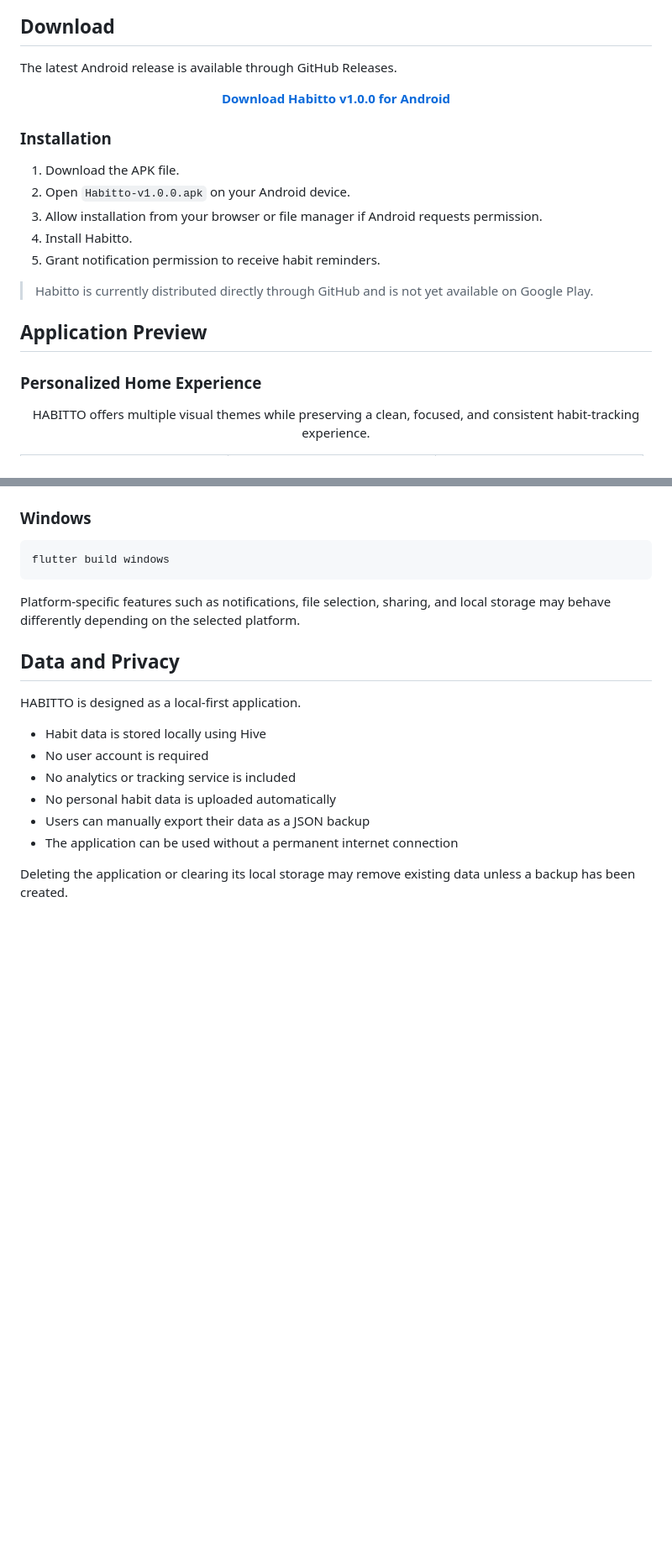
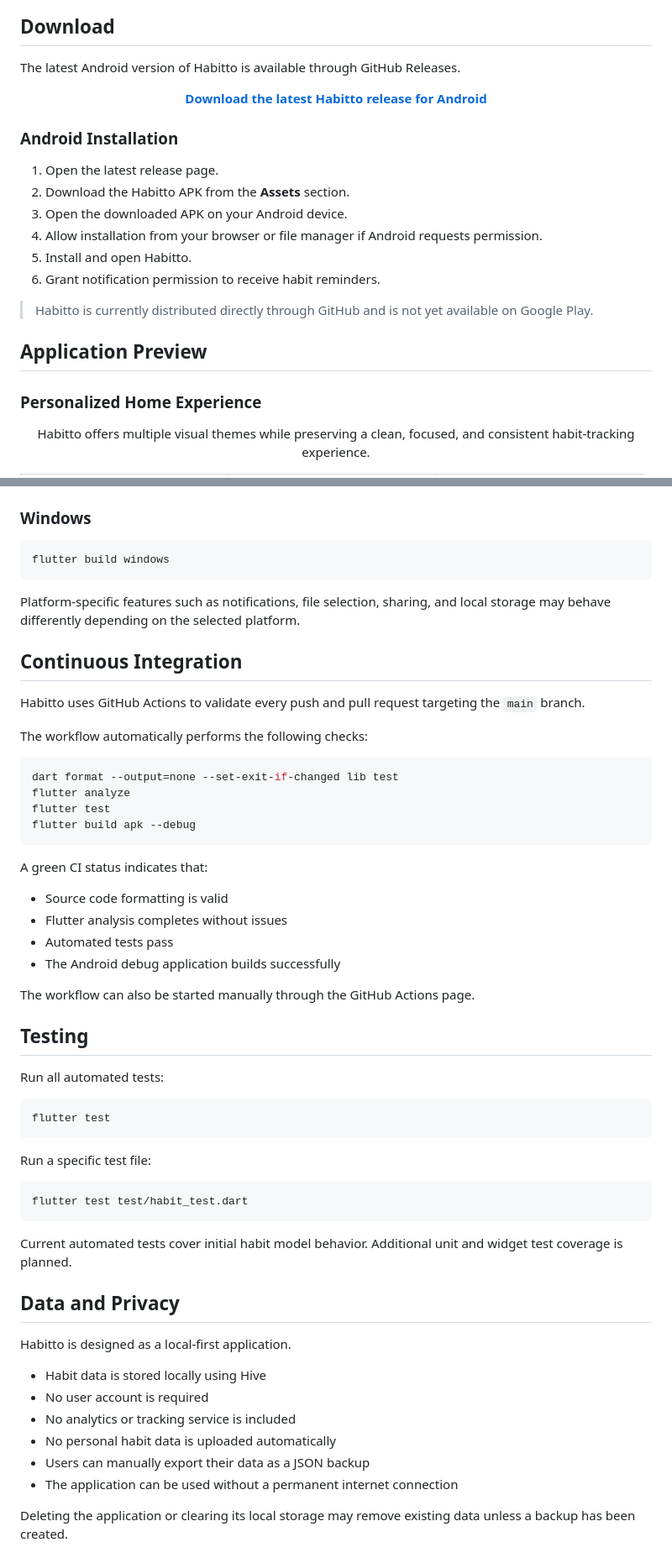
Before and after one commit to kagankurubas/habit-tracker, a Markdown page: README.md, 2 parts joined by grey strips. Shown at 84% size. Drawn GitHub-style; blank space fills up the shorter version.

Commit message:
docs: add CI status and update project documentation

````diff
--- a/README.md
+++ b/README.md
@@ -52,21 +76,22 @@ The application stores its data locally using Hive, providing a fast, offline-fi
 
 ## Download
 
-The latest Android release is available through GitHub Releases.
+The latest Android version of Habitto is available through GitHub Releases.
 
 <p align="center">
-  <a href="https://github.com/kagankurubas/habitto/releases/download/v1.0.0/Habitto-v1.0.0.apk">
-    <strong>Download Habitto v1.0.0 for Android</strong>
+  <a href="https://github.com/kagankurubas/habitto/releases/latest">
+    <strong>Download the latest Habitto release for Android</strong>
   </a>
 </p>
 
-### Installation
+### Android Installation
 
-1. Download the APK file.
-2. Open `Habitto-v1.0.0.apk` on your Android device.
-3. Allow installation from your browser or file manager if Android requests permission.
-4. Install Habitto.
-5. Grant notification permission to receive habit reminders.
+1. Open the latest release page.
+2. Download the Habitto APK from the **Assets** section.
+3. Open the downloaded APK on your Android device.
+4. Allow installation from your browser or file manager if Android requests permission.
+5. Install and open Habitto.
+6. Grant notification permission to receive habit reminders.
 
 > Habitto is currently distributed directly through GitHub and is not yet
 > available on Google Play.
@@ -76,7 +101,8 @@ The latest Android release is available through GitHub Releases.
 ### Personalized Home Experience
 
 <p align="center">
-  HABITTO offers multiple visual themes while preserving a clean, focused, and consistent habit-tracking experience.
+  Habitto offers multiple visual themes while preserving a clean,
+  focused, and consistent habit-tracking experience.
 </p>
 
 <table align="center">
@@ -336,9 +399,47 @@ flutter build windows
 
 Platform-specific features such as notifications, file selection, sharing, and local storage may behave differently depending on the selected platform.
 
+## Continuous Integration
+
+Habitto uses GitHub Actions to validate every push and pull request targeting the `main` branch.
+
+The workflow automatically performs the following checks:
+
+```bash
+dart format --output=none --set-exit-if-changed lib test
+flutter analyze
+flutter test
+flutter build apk --debug
+```
+
+A green CI status indicates that:
+
+- Source code formatting is valid
+- Flutter analysis completes without issues
+- Automated tests pass
+- The Android debug application builds successfully
+
+The workflow can also be started manually through the GitHub Actions page.
+
+## Testing
+
+Run all automated tests:
+
+```bash
+flutter test
+```
+
+Run a specific test file:
+
+```bash
+flutter test test/habit_test.dart
+```
+
+Current automated tests cover initial habit model behavior. Additional unit and widget test coverage is planned.
+
 ## Data and Privacy
 
-HABITTO is designed as a local-first application.
+Habitto is designed as a local-first application.
 
 - Habit data is stored locally using Hive
 - No user account is required
````
Also changed, not shown: other parts of README.md (+112 -38 lines).
